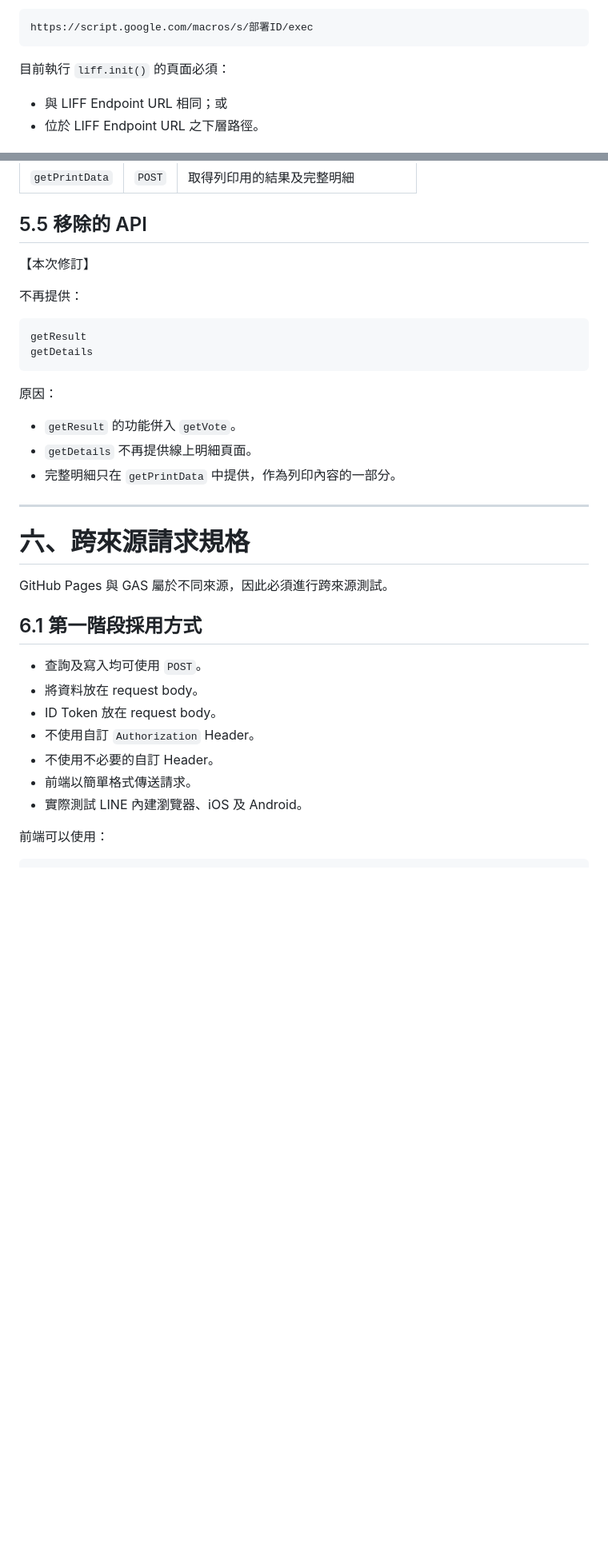
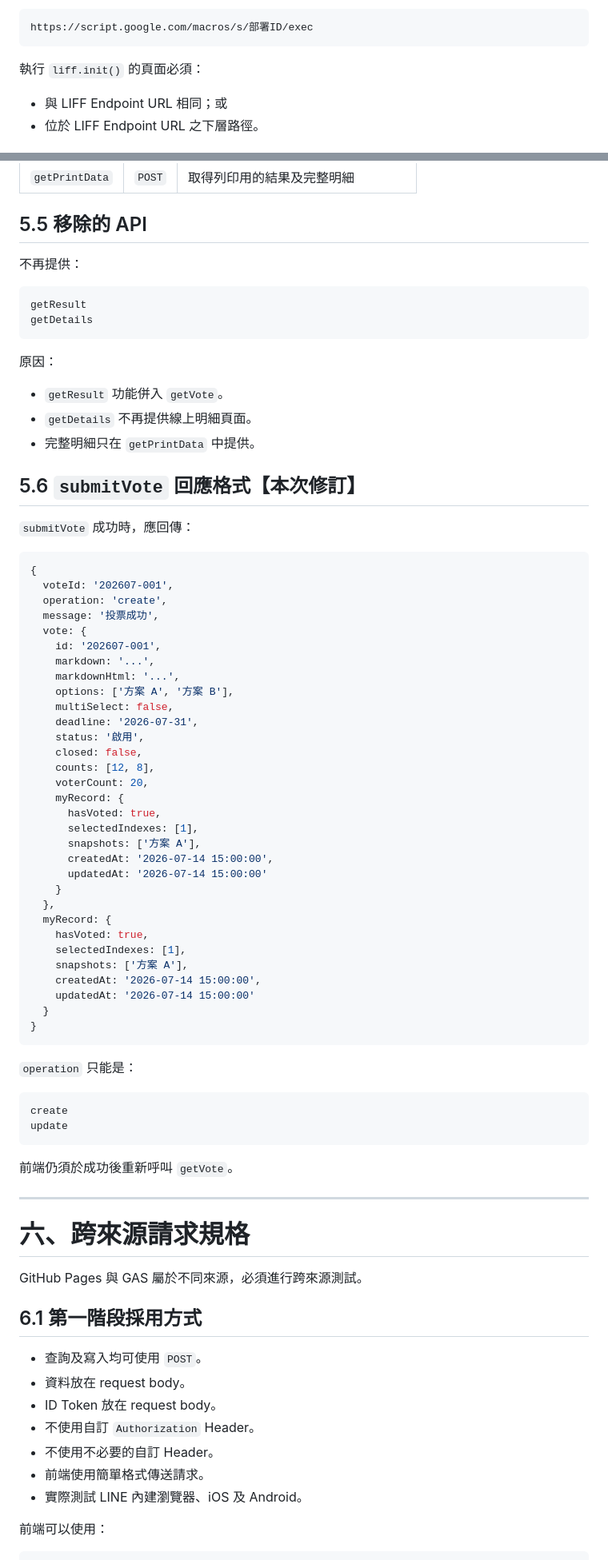
Before and after one commit to asdf80730/heart-led-voting, a Markdown page: readme.md, 2 parts joined by grey strips. Shown at 80% size. Rendered like a GitHub page; blank space fills up the shorter version.

````diff
--- a/readme.md
+++ b/readme.md
@@ -117,7 +117,7 @@ https://帳號.github.io/專案名稱/
 https://script.google.com/macros/s/部署ID/exec
 ```
 
-目前執行 `liff.init()` 的頁面必須：
+執行 `liff.init()` 的頁面必須：
 
 - 與 LIFF Endpoint URL 相同；或
 - 位於 LIFF Endpoint URL 之下層路徑。
@@ -338,8 +384,6 @@ function doPost(e) {
 
 ## 5.5 移除的 API
 
-【本次修訂】
-
 不再提供：
 
 ```text
@@ -349,24 +393,71 @@ getDetails
 
 原因：
 
-- `getResult` 的功能併入 `getVote`。
+- `getResult` 功能併入 `getVote`。
 - `getDetails` 不再提供線上明細頁面。
-- 完整明細只在 `getPrintData` 中提供，作為列印內容的一部分。
+- 完整明細只在 `getPrintData` 中提供。
+
+## 5.6 `submitVote` 回應格式【本次修訂】
+
+`submitVote` 成功時，應回傳：
+
+```javascript
+{
+  voteId: '202607-001',
+  operation: 'create',
+  message: '投票成功',
+  vote: {
+    id: '202607-001',
+    markdown: '...',
+    markdownHtml: '...',
+    options: ['方案 A', '方案 B'],
+    multiSelect: false,
+    deadline: '2026-07-31',
+    status: '啟用',
+    closed: false,
+    counts: [12, 8],
+    voterCount: 20,
+    myRecord: {
+      hasVoted: true,
+      selectedIndexes: [1],
+      snapshots: ['方案 A'],
+      createdAt: '2026-07-14 15:00:00',
+      updatedAt: '2026-07-14 15:00:00'
+    }
+  },
+  myRecord: {
+    hasVoted: true,
+    selectedIndexes: [1],
+    snapshots: ['方案 A'],
+    createdAt: '2026-07-14 15:00:00',
+    updatedAt: '2026-07-14 15:00:00'
+  }
+}
+```
+
+`operation` 只能是：
+
+```text
+create
+update
+```
+
+前端仍須於成功後重新呼叫 `getVote`。
 
 ---
 
 # 六、跨來源請求規格
 
-GitHub Pages 與 GAS 屬於不同來源，因此必須進行跨來源測試。
+GitHub Pages 與 GAS 屬於不同來源，必須進行跨來源測試。
 
 ## 6.1 第一階段採用方式
 
 - 查詢及寫入均可使用 `POST`。
-- 將資料放在 request body。
+- 資料放在 request body。
 - ID Token 放在 request body。
 - 不使用自訂 `Authorization` Header。
 - 不使用不必要的自訂 Header。
-- 前端以簡單格式傳送請求。
+- 前端使用簡單格式傳送請求。
 - 實際測試 LINE 內建瀏覽器、iOS 及 Android。
 
 前端可以使用：
````
Also changed, not shown: other parts of readme.md (+194 -128 lines).
